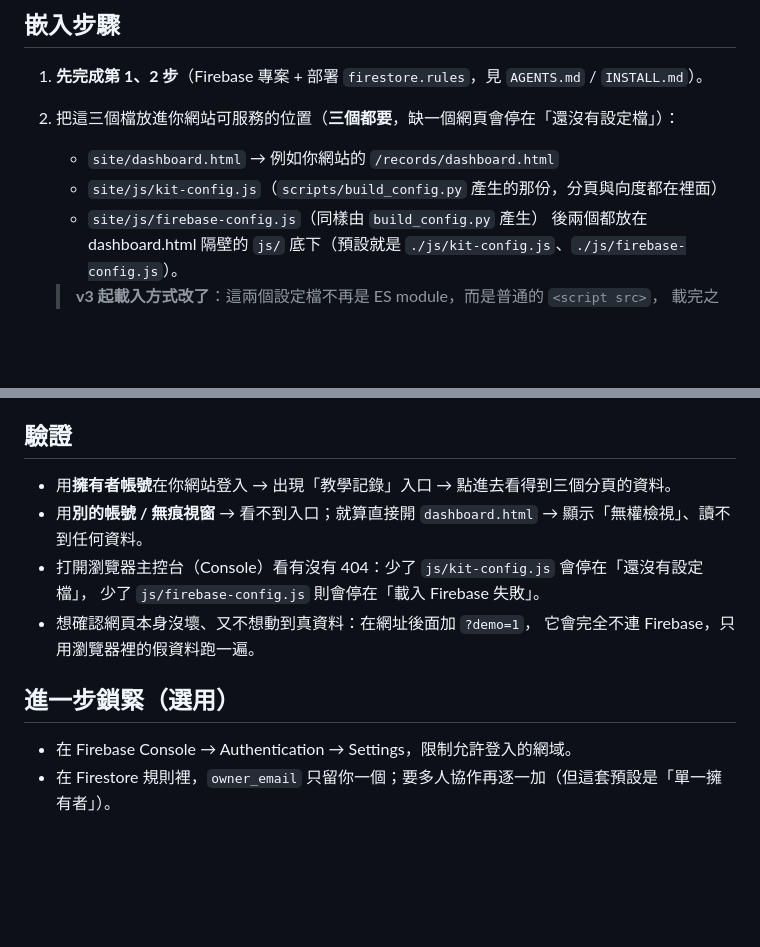
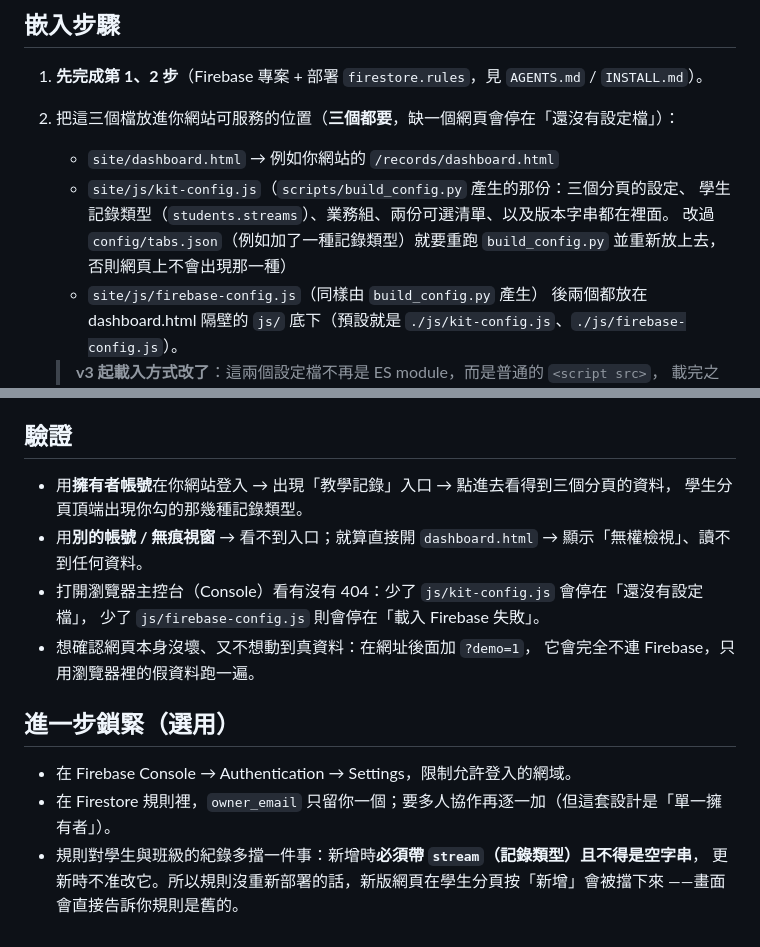
Before and after one commit to elliot200852-lab/teacher-records-kit, a Markdown page: embed/EMBED-AND-SECURITY.md, 2 parts joined by grey strips. Rendered like a GitHub page; blank space fills up the shorter version.

```diff
--- a/embed/EMBED-AND-SECURITY.md
+++ b/embed/EMBED-AND-SECURITY.md
@@ -18,7 +18,10 @@
 1. **先完成第 1、2 步**（Firebase 專案 + 部署 `firestore.rules`，見 `AGENTS.md` / `INSTALL.md`）。
 2. 把這三個檔放進你網站可服務的位置（**三個都要**，缺一個網頁會停在「還沒有設定檔」）：
    - `site/dashboard.html` → 例如你網站的 `/records/dashboard.html`
-   - `site/js/kit-config.js`（`scripts/build_config.py` 產生的那份，分頁與向度都在裡面）
+   - `site/js/kit-config.js`（`scripts/build_config.py` 產生的那份：三個分頁的設定、
+     學生記錄類型（`students.streams`）、業務組、兩份可選清單、以及版本字串都在裡面。
+     改過 `config/tabs.json`（例如加了一種記錄類型）就要重跑 `build_config.py` 並重新放上去，
+     否則網頁上不會出現那一種）
    - `site/js/firebase-config.js`（同樣由 `build_config.py` 產生）
    後兩個都放在 dashboard.html 隔壁的 `js/` 底下（預設就是 `./js/kit-config.js`、`./js/firebase-config.js`）。
 
@@ -47,7 +50,8 @@
 
 ## 驗證
 
-- 用**擁有者帳號**在你網站登入 → 出現「教學記錄」入口 → 點進去看得到三個分頁的資料。
+- 用**擁有者帳號**在你網站登入 → 出現「教學記錄」入口 → 點進去看得到三個分頁的資料，
+  學生分頁頂端出現你勾的那幾種記錄類型。
 - 用**別的帳號 / 無痕視窗** → 看不到入口；就算直接開 `dashboard.html` → 顯示「無權檢視」、讀不到任何資料。
 - 打開瀏覽器主控台（Console）看有沒有 404：少了 `js/kit-config.js` 會停在「還沒有設定檔」，
   少了 `js/firebase-config.js` 則會停在「載入 Firebase 失敗」。
@@ -57,4 +61,7 @@
 ## 進一步鎖緊（選用）
 
 - 在 Firebase Console → Authentication → Settings，限制允許登入的網域。
-- 在 Firestore 規則裡，`owner_email` 只留你一個；要多人協作再逐一加（但這套預設是「單一擁有者」）。
+- 在 Firestore 規則裡，`owner_email` 只留你一個；要多人協作再逐一加（但這套設計是「單一擁有者」）。
+- 規則對學生與班級的紀錄多擋一件事：新增時**必須帶 `stream`（記錄類型）且不得是空字串**，
+  更新時不准改它。所以規則沒重新部署的話，新版網頁在學生分頁按「新增」會被擋下來
+  ——畫面會直接告訴你規則是舊的。
```
Also changed, not shown: docs/GUIDE.md (+17 -1 lines), docs/SPEC-v3.md (+17 -1 lines).
